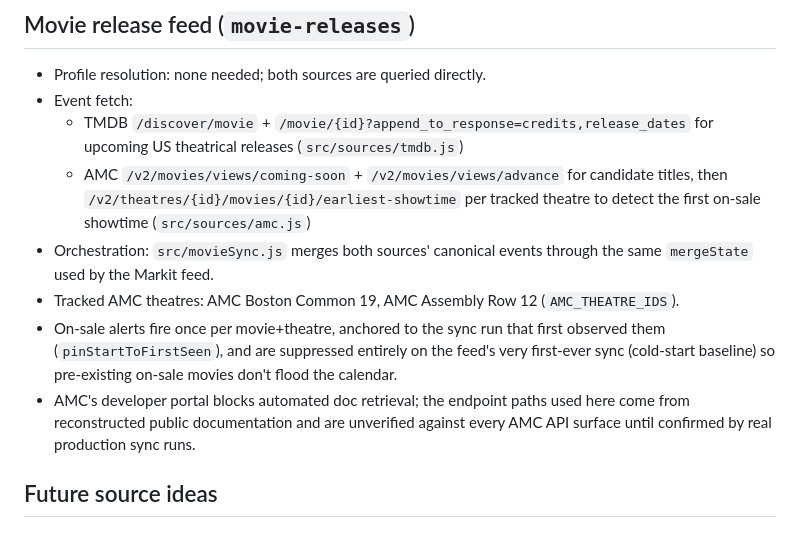
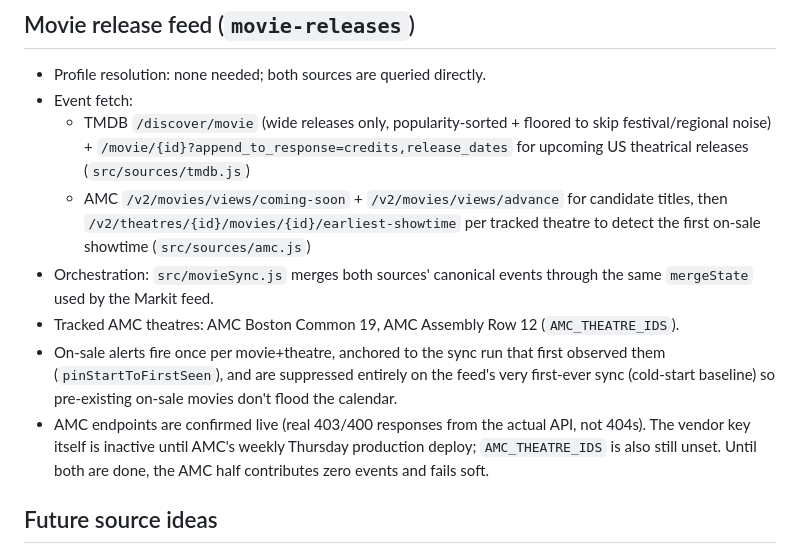
Before and after one commit to LRDOC/ics_sync, a Markdown page: CONTEXT.md, the part around the change. Rendered like a GitHub page.

```diff
--- a/CONTEXT.md
+++ b/CONTEXT.md
@@ -48,12 +48,12 @@ This project continuously regenerates public ICS feeds. It started with one feed
 
 - Profile resolution: none needed; both sources are queried directly.
 - Event fetch:
-  - TMDB `/discover/movie` + `/movie/{id}?append_to_response=credits,release_dates` for upcoming US theatrical releases (`src/sources/tmdb.js`)
+  - TMDB `/discover/movie` (wide releases only, popularity-sorted + floored to skip festival/regional noise) + `/movie/{id}?append_to_response=credits,release_dates` for upcoming US theatrical releases (`src/sources/tmdb.js`)
   - AMC `/v2/movies/views/coming-soon` + `/v2/movies/views/advance` for candidate titles, then `/v2/theatres/{id}/movies/{id}/earliest-showtime` per tracked theatre to detect the first on-sale showtime (`src/sources/amc.js`)
 - Orchestration: `src/movieSync.js` merges both sources' canonical events through the same `mergeState` used by the Markit feed.
 - Tracked AMC theatres: AMC Boston Common 19, AMC Assembly Row 12 (`AMC_THEATRE_IDS`).
 - On-sale alerts fire once per movie+theatre, anchored to the sync run that first observed them (`pinStartToFirstSeen`), and are suppressed entirely on the feed's very first-ever sync (cold-start baseline) so pre-existing on-sale movies don't flood the calendar.
-- AMC's developer portal blocks automated doc retrieval; the endpoint paths used here come from reconstructed public documentation and are unverified against every AMC API surface until confirmed by real production sync runs.
+- AMC endpoints are confirmed live (real 403/400 responses from the actual API, not 404s). The vendor key itself is inactive until AMC's weekly Thursday production deploy; `AMC_THEATRE_IDS` is also still unset. Until both are done, the AMC half contributes zero events and fails soft.
 
 ## Future source ideas
 
```
Also changed, not shown: README.md (+2 -2 lines).
